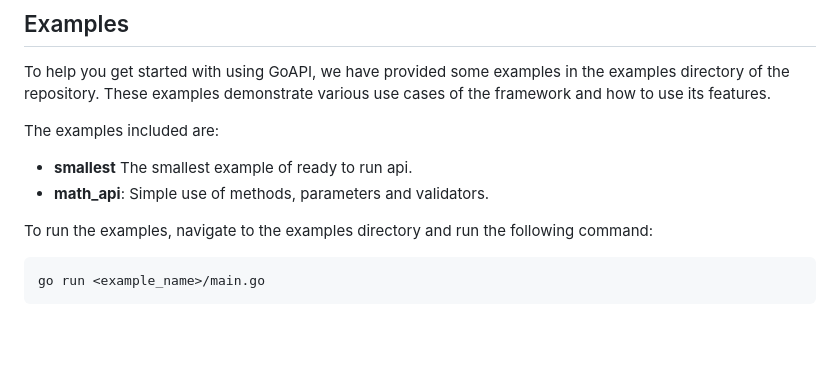
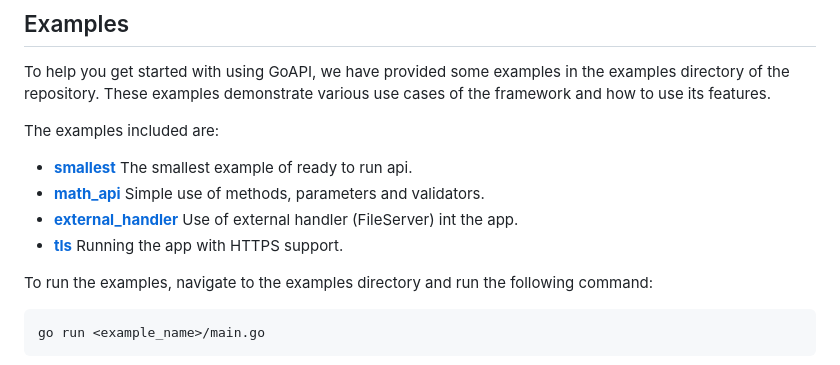
Before and after one commit to hvuhsg/GoAPI, a Markdown page: README.md, the part around the change. Rendered like a GitHub page; blank space fills up the shorter version.

Commit message:
Adding examples to README

```diff
--- a/README.md
+++ b/README.md
@@ -82,8 +82,10 @@ You can add as many routes as you like to the app instance, and each route can h
 To help you get started with using GoAPI, we have provided some examples in the examples directory of the repository. These examples demonstrate various use cases of the framework and how to use its features.
 
 The examples included are:
-- **smallest** The smallest example of ready to run api.
-- **math_api**: Simple use of methods, parameters and validators.
+- [**smallest**](/examples/smallest/) The smallest example of ready to run api.
+- [**math_api**](/examples/math_api/) Simple use of methods, parameters and validators.
+- [**external_handler**](/examples/external_handler/) Use of external handler (FileServer) int the app.
+- [**tls**](/examples/tls/) Running the app with HTTPS support.
 
 To run the examples, navigate to the examples directory and run the following command:
 
```
